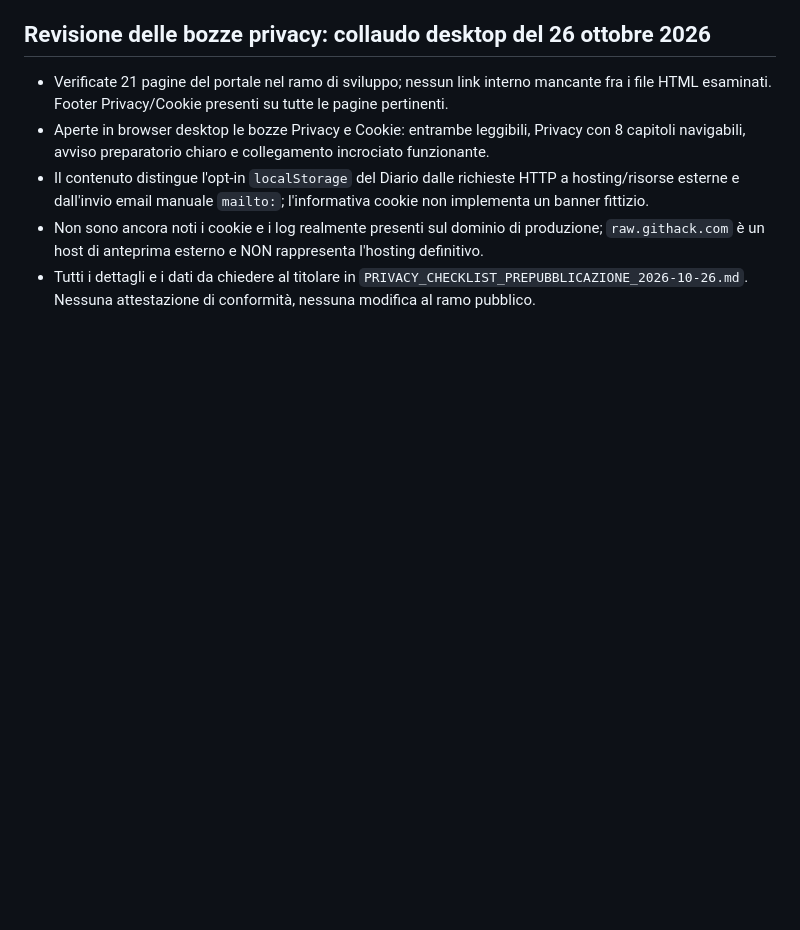
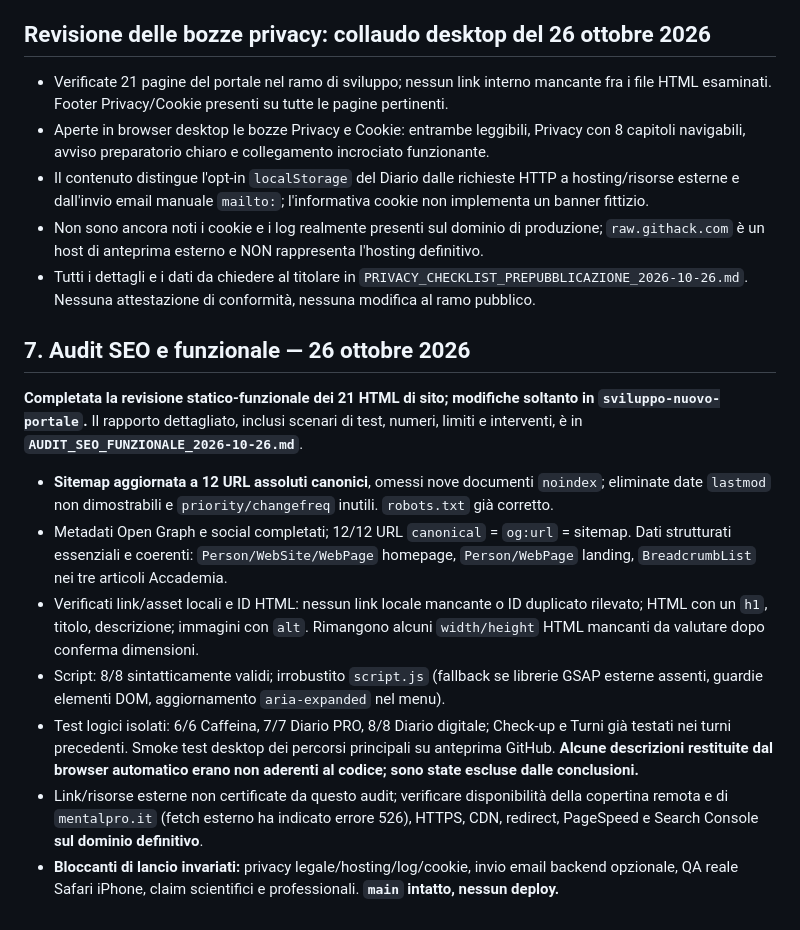
Before and after one commit to Robyboscia/sito-personale, a Markdown page: AUDIT_PREPUBBLICAZIONE_2026-10-25.md, the part around the change. Rendered like a GitHub page; blank space fills up the shorter version.

Commit message:
Cross-reference completed SEO functional audit and remaining production QA blockers

```diff
--- a/AUDIT_PREPUBBLICAZIONE_2026-10-25.md
+++ b/AUDIT_PREPUBBLICAZIONE_2026-10-25.md
@@ -101,3 +101,15 @@ Tutte le correzioni di questa fase rimangono sul ramo `sviluppo-nuovo-portale`.
 - Il contenuto distingue l'opt-in `localStorage` del Diario dalle richieste HTTP a hosting/risorse esterne e dall'invio email manuale `mailto:`; l'informativa cookie non implementa un banner fittizio.
 - Non sono ancora noti i cookie e i log realmente presenti sul dominio di produzione; `raw.githack.com` è un host di anteprima esterno e NON rappresenta l'hosting definitivo.
 - Tutti i dettagli e i dati da chiedere al titolare in `PRIVACY_CHECKLIST_PREPUBBLICAZIONE_2026-10-26.md`. Nessuna attestazione di conformità, nessuna modifica al ramo pubblico.
+
+## 7. Audit SEO e funzionale — 26 ottobre 2026
+
+**Completata la revisione statico-funzionale dei 21 HTML di sito; modifiche soltanto in `sviluppo-nuovo-portale`.** Il rapporto dettagliato, inclusi scenari di test, numeri, limiti e interventi, è in **`AUDIT_SEO_FUNZIONALE_2026-10-26.md`**.
+
+- **Sitemap aggiornata a 12 URL assoluti canonici**, omessi nove documenti `noindex`; eliminate date `lastmod` non dimostrabili e `priority/changefreq` inutili. `robots.txt` già corretto.
+- Metadati Open Graph e social completati; 12/12 URL `canonical` = `og:url` = sitemap. Dati strutturati essenziali e coerenti: `Person/WebSite/WebPage` homepage, `Person/WebPage` landing, `BreadcrumbList` nei tre articoli Accademia.
+- Verificati link/asset locali e ID HTML: nessun link locale mancante o ID duplicato rilevato; HTML con un `h1`, titolo, descrizione; immagini con `alt`. Rimangono alcuni `width/height` HTML mancanti da valutare dopo conferma dimensioni.
+- Script: 8/8 sintatticamente validi; irrobustito `script.js` (fallback se librerie GSAP esterne assenti, guardie elementi DOM, aggiornamento `aria-expanded` nel menu).
+- Test logici isolati: 6/6 Caffeina, 7/7 Diario PRO, 8/8 Diario digitale; Check-up e Turni già testati nei turni precedenti. Smoke test desktop dei percorsi principali su anteprima GitHub. **Alcune descrizioni restituite dal browser automatico erano non aderenti al codice; sono state escluse dalle conclusioni.**
+- Link/risorse esterne non certificate da questo audit; verificare disponibilità della copertina remota e di `mentalpro.it` (fetch esterno ha indicato errore 526), HTTPS, CDN, redirect, PageSpeed e Search Console **sul dominio definitivo**.
+- **Bloccanti di lancio invariati:** privacy legale/hosting/log/cookie, invio email backend opzionale, QA reale Safari iPhone, claim scientifici e professionali. **`main` intatto, nessun deploy.**
```
